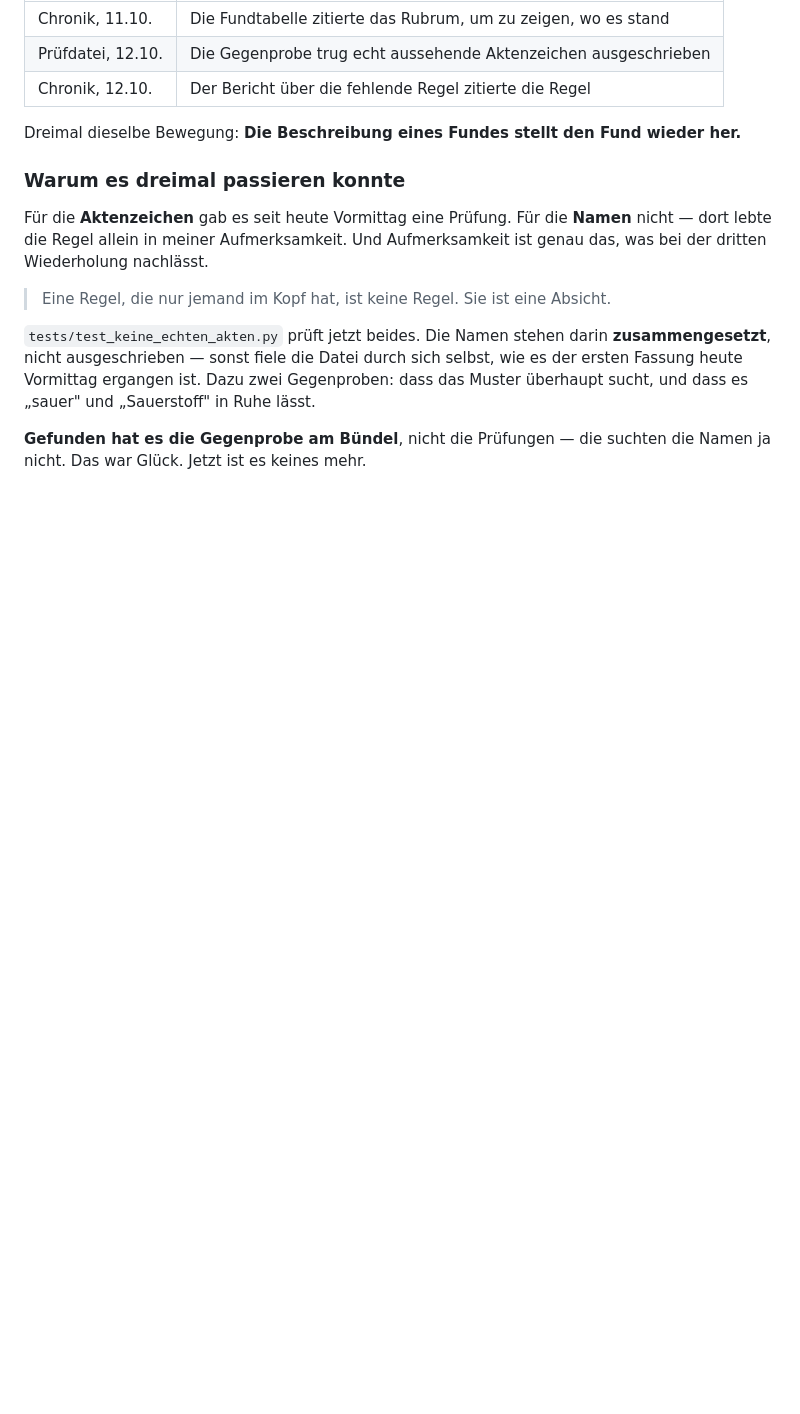
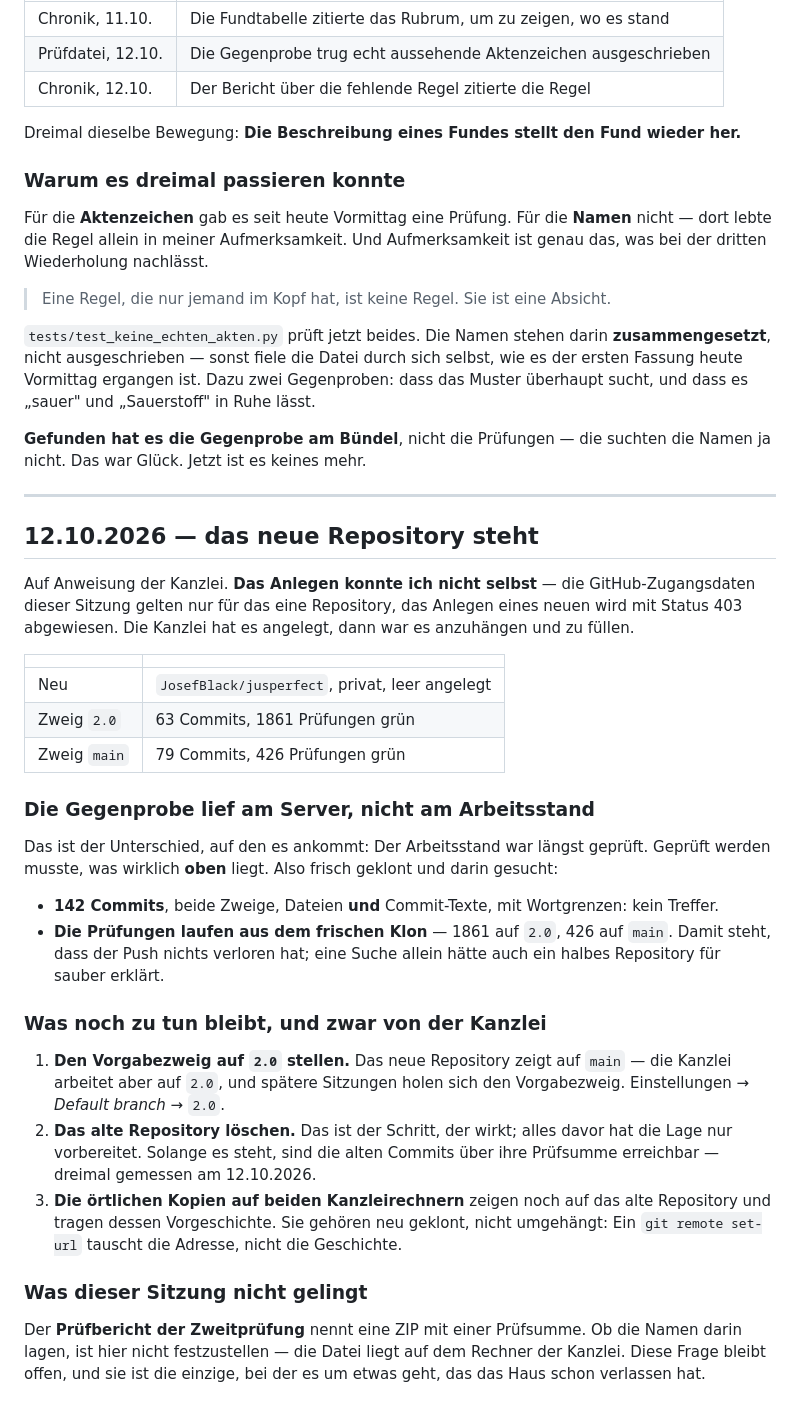
Before and after one commit to JosefBlack/jusperfect, a Markdown page: MORGEN.md, the part around the change. GitHub-like rendering; blank space fills up the shorter version.

Commit message:
Das neue Repository steht - und die Gegenprobe lief am Server
Auf Anweisung der Kanzlei. Das Anlegen konnte ich nicht selbst: Die
GitHub-Zugangsdaten dieser Sitzung gelten nur fuer das eine Repository,
ein neues anzulegen wird mit 403 abgewiesen. Die Kanzlei hat es angelegt,
dann war es anzuhaengen und zu fuellen.

JosefBlack/jusperfect, privat. 2.0 mit 63 Commits, main mit 79.

Die Gegenprobe lief am Server, nicht am Arbeitsstand - das ist der
Unterschied, auf den es ankommt. Frisch geklont und darin gesucht: 142
Commits, beide Zweige, Dateien und Commit-Texte, mit Wortgrenzen, kein
Treffer. Und die Pruefungen laufen aus dem frischen Klon: 1861 auf 2.0,
426 auf main. Damit steht, dass der Push nichts verloren hat - eine Suche
allein haette auch ein halbes Repository fuer sauber erklaert.

Offen bei der Kanzlei: den Vorgabezweig auf 2.0 stellen, das alte
Repository loeschen, und die oertlichen Kopien auf beiden Rechnern neu
klonen statt umhaengen - ein remote set-url tauscht die Adresse, nicht
die Geschichte.

Co-Authored-By: Claude Opus 5 <noreply@anthropic.com>
Claude-Session: https://claude.ai/code/session_01KwuD5AW6wDiLqts3wV9EzW

```diff
--- a/MORGEN.md
+++ b/MORGEN.md
@@ -2826,3 +2826,50 @@ Gegenproben: dass das Muster überhaupt sucht, und dass es „sauer" und
 
 **Gefunden hat es die Gegenprobe am Bündel**, nicht die Prüfungen — die
 suchten die Namen ja nicht. Das war Glück. Jetzt ist es keines mehr.
+
+---
+
+## 12.10.2026 — das neue Repository steht
+
+Auf Anweisung der Kanzlei. **Das Anlegen konnte ich nicht selbst** — die
+GitHub-Zugangsdaten dieser Sitzung gelten nur für das eine Repository, das
+Anlegen eines neuen wird mit Status 403 abgewiesen. Die Kanzlei hat es
+angelegt, dann war es anzuhängen und zu füllen.
+
+| | |
+|---|---|
+| Neu | `JosefBlack/jusperfect`, privat, leer angelegt |
+| Zweig `2.0` | 63 Commits, 1861 Prüfungen grün |
+| Zweig `main` | 79 Commits, 426 Prüfungen grün |
+
+### Die Gegenprobe lief am Server, nicht am Arbeitsstand
+
+Das ist der Unterschied, auf den es ankommt: Der Arbeitsstand war längst
+geprüft. Geprüft werden musste, was wirklich **oben** liegt. Also frisch
+geklont und darin gesucht:
+
+* **142 Commits**, beide Zweige, Dateien **und** Commit-Texte, mit
+  Wortgrenzen: kein Treffer.
+* **Die Prüfungen laufen aus dem frischen Klon** — 1861 auf `2.0`, 426 auf
+  `main`. Damit steht, dass der Push nichts verloren hat; eine Suche allein
+  hätte auch ein halbes Repository für sauber erklärt.
+
+### Was noch zu tun bleibt, und zwar von der Kanzlei
+
+1. **Den Vorgabezweig auf `2.0` stellen.** Das neue Repository zeigt auf
+   `main` — die Kanzlei arbeitet aber auf `2.0`, und spätere Sitzungen holen
+   sich den Vorgabezweig. Einstellungen → *Default branch* → `2.0`.
+2. **Das alte Repository löschen.** Das ist der Schritt, der wirkt; alles
+   davor hat die Lage nur vorbereitet. Solange es steht, sind die alten
+   Commits über ihre Prüfsumme erreichbar — dreimal gemessen am 12.10.2026.
+3. **Die örtlichen Kopien auf beiden Kanzleirechnern** zeigen noch auf das
+   alte Repository und tragen dessen Vorgeschichte. Sie gehören neu geklont,
+   nicht umgehängt: Ein `git remote set-url` tauscht die Adresse, nicht die
+   Geschichte.
+
+### Was dieser Sitzung nicht gelingt
+
+Der **Prüfbericht der Zweitprüfung** nennt eine ZIP mit einer Prüfsumme. Ob
+die Namen darin lagen, ist hier nicht festzustellen — die Datei liegt auf dem
+Rechner der Kanzlei. Diese Frage bleibt offen, und sie ist die einzige, bei
+der es um etwas geht, das das Haus schon verlassen hat.
```
